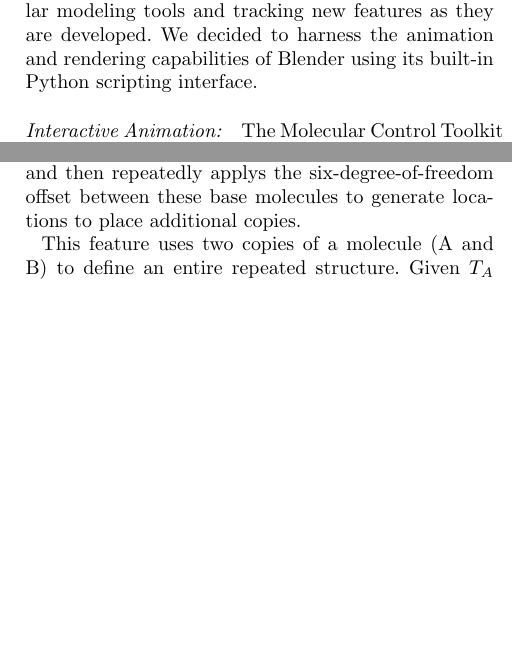
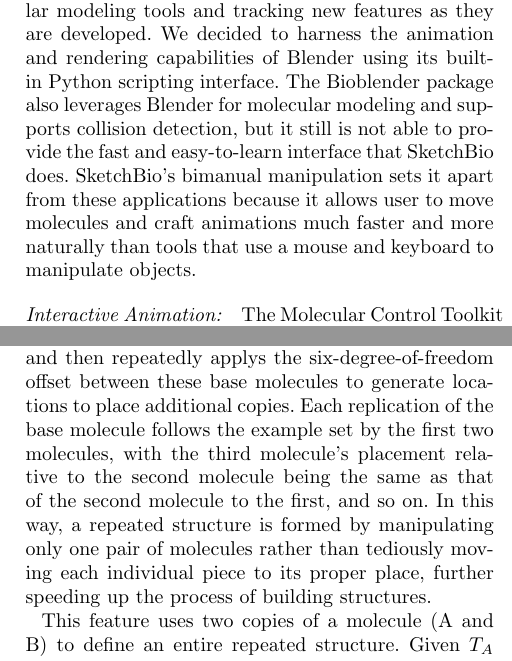
Before and after one commit to CISMM/sketchbio, a LaTeX document (paper_tex_source/BioVis_BMC_template/bmc_article_sketchbio.tex): two parts of the columns of pages 3 and 7 of 12, joined at a grey line, cut so that both start at the same text, the shorter picture padded with empty space. Compiled offline with pdfLaTeX.

Commit message:
Defined TEM and FRET, fixed Hendrix citation that wasn't working, further clarified and described cyrstal-by-example in a relatively non-mathematical way that should be easy to understand.

```diff
--- a/paper_tex_source/BioVis_BMC_template/bmc_article_sketchbio.tex
+++ b/paper_tex_source/BioVis_BMC_template/bmc_article_sketchbio.tex
@@ -267,7 +267,7 @@ model or animation. We aim to reduce this to a single person working for hours o
 There are many excellent molecular modeling applications that have been extended to include some aspects of high-quality rendering and animation.  UCSF Chimera \cite{pettersen2004ucsf}, Pymol \cite{pymol2013}, GraphiteLifeExplorer\cite{hornus2013easy}, and Visual Molecular Dynamics (VMD) \cite{humphrey1996} are three of the most relevant.  VMD already includes direct force-feedback-based placement and manipulation of molecules.  GraphiteLifeExplorer includes the ability to position and twist segments of DNA and interpolate  the sections between them.  We considered the approach of extending the interaction and rendering capabilities of one of these tools, but this would mean replicating existing rendering pipelines and techniques that are already implemented elsewhere.  It would also require continual updating as new rendering advances are made.  We instead decided to harness the power of the existing tools through their built-in scripting languages (SketchBio has used both Pymol and Chimera to load, surface, select, and label molecules by partial charge and other inputs).
 
 \paragraph*{Rendering:}
-There are also excellent general-purpose rendering programs (such as the commercial Maya and open-source Blender applications) and microscope-simulation rendering tools (such as UNC's Microscope Simulator \cite{quammen2008}).  Several groups are building molecule-specific loaders that plug into these programs, such as Autofill/Autopack/Autocell \cite{Johnson2013}, Molecular Flipbook \cite{flipbook2013}, and Molecular Maya \cite{molecularmaya}.  We also considered this approach, but providing full capability would require replicating the many existing capabilities in molecular modeling tools and tracking new features as they are developed.  We decided to harness the animation and rendering capabilities of Blender using its built-in Python scripting interface.
+There are also excellent general-purpose rendering programs (such as the commercial Maya and open-source Blender applications) and microscope-simulation rendering tools (such as UNC's Microscope Simulator \cite{quammen2008}).  Several groups are building molecule-specific loaders that plug into these programs, such as Autofill/Autopack/Autocell \cite{Johnson2013}, Molecular Flipbook \cite{flipbook2013}, and Molecular Maya \cite{molecularmaya}.  We also considered this approach, but providing full capability would require replicating the many existing capabilities in molecular modeling tools and tracking new features as they are developed.  We decided to harness the animation and rendering capabilities of Blender using its built-in Python scripting interface. The Bioblender package also leverages Blender for molecular modeling and supports collision detection, but it still is not able to provide the fast and easy-to-learn interface that SketchBio does. SketchBio's bimanual manipulation sets it apart from these applications because it allows user to move molecules and craft animations much faster and more naturally than tools that use a mouse and keyboard to manipulate objects.
 
 \paragraph*{Interactive Animation:}
 The Molecular Control Toolkit \cite{sabirmolecular} is also aimed at molecular modeling, providing gesture- and speech-based user interface primitives to control motions of molecules with a Kinect or Leap Motion device \cite{sabirmolecular}; they provide an API that can be used to connect their controls to existing molecular modeling applications.  SketchBio uses similar two-handed 6-degree-of-freedom input devices (the Razer Hydra or two WiiMote controllers), adding collision detection and several custom capabilities, and tying the resulting system into existing powerful molecular modeling and rendering tools to produce a complete system for modeling, thinking, and rendering.  Another tool aimed at simplifying the creation of molecular animations, PresentaBALL\cite{nickelspresentaball}, uses an interactive web interface to an existing molecular modeling tool \cite{nickelspresentaball}.  This allows widespread use by non-experts to develop presentation materials for training.  SketchBio provides a custom interface for experts to use as a thinking aid that is tied to a powerful rendering engine to produce animations.
@@ -378,7 +378,7 @@ In pose mode, collision tests between objects that the user is not interacting w
 \label{fig:crystal_by_example}
 \end{figure}
 \paragraph*{Crystal-by-example:}
-Repeated structures that are formed from a single type of protein are common in biology (actin, microtubules, fibrin, etc.), so the ‘crystal-by-example' feature was added.  Two of our driving problems involved structures of this type: Susan Lord's model of fibrin assumes this type of structure and the actin fibers for Peter Thompson's models are known to be in this class of structures.  Our collaborators wanted to construct variants of such structures to study the changes caused by mutant proteins and to understand their native packing for comparison to TEM images.  A similar problem is addressed in \cite{hornus2013easy} for DNA molecules by leeting users edit placement and twist of selected base pairs and interpolating in between these.  Our crystal-by-example extends this by allowing the user to place two base molecules in six degrees of freedom and then repeatedly applys the six-degree-of-freedom offset between these base molecules to generate locations to place additional copies.
+Repeated structures that are formed from a single type of protein are common in biology (actin, microtubules, fibrin, etc.), so the ‘crystal-by-example' feature was added.  Two of our driving problems involved structures of this type: Susan Lord's model of fibrin assumes this type of structure and the actin fibers for Peter Thompson's models are known to be in this class of structures.  Our collaborators wanted to construct variants of such structures to study the changes caused by mutant proteins and to understand their native packing for comparison to TEM images.  A similar problem is addressed in \cite{hornus2013easy} for DNA molecules by leeting users edit placement and twist of selected base pairs and interpolating in between these.  Our crystal-by-example extends this by allowing the user to place two base molecules in six degrees of freedom and then repeatedly applys the six-degree-of-freedom offset between these base molecules to generate locations to place additional copies. Each replication of the base molecule follows the example set by the first two molecules, with the third molecule's placement relative to the second molecule being the same as that of the second molecule to the first, and so on. In this way, a repeated structure is formed by manipulating only one pair of molecules rather than tediously moving each individual piece to its proper place, further speeding up the process of building structures.
 
 This feature uses two copies of a molecule (A and B) to define an entire repeated structure.  Given $T_A$ and $T_B$, the transformation matrices that define the positions of A and B relative to the world origin, the transformation from A's coordinate system to B's coordinate system, $T_{AB} = T_A^-1*T_B$, can be computed.
 
```
Also changed, not shown: paper_tex_source/BioVis_BMC_template/bmc_article_sketchbio.tex (6 more changed lines).
